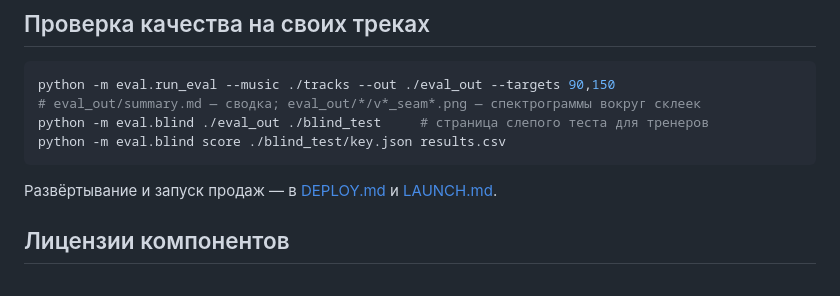
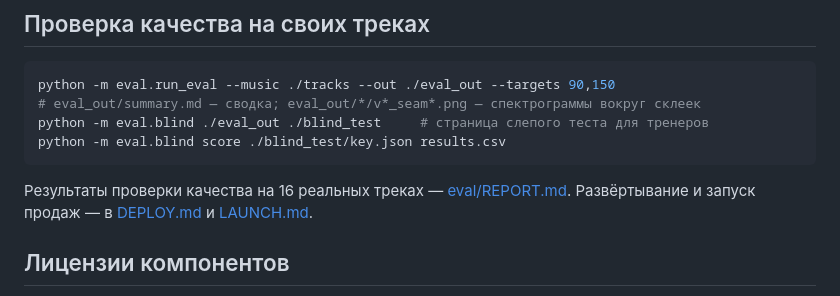
Before and after one commit to Tankolom/pr-monitor, a Markdown page: takt/README.md, the part around the change. Drawn GitHub-style.

Commit message:
Takt: quality evaluation report on 16 CC-licensed tracks
Co-Authored-By: Claude Opus 5.5 <noreply@anthropic.com>
Claude-Session: https://claude.ai/code/session_01XqmvWbvSjcbbZw2zozHuzc

````diff
--- a/takt/README.md
+++ b/takt/README.md
@@ -63,6 +63,7 @@ python -m eval.blind ./eval_out ./blind_test     # страница слепог
 python -m eval.blind score ./blind_test/key.json results.csv
 ```
 
+Результаты проверки качества на 16 реальных треках — [eval/REPORT.md](eval/REPORT.md).
 Развёртывание и запуск продаж — в [DEPLOY.md](DEPLOY.md) и [LAUNCH.md](LAUNCH.md).
 
 ## Лицензии компонентов
````
Also changed, not shown: takt/eval/REPORT.md (added, +57 -0 lines), takt/eval/tracks.md (added, +22 -0 lines).
